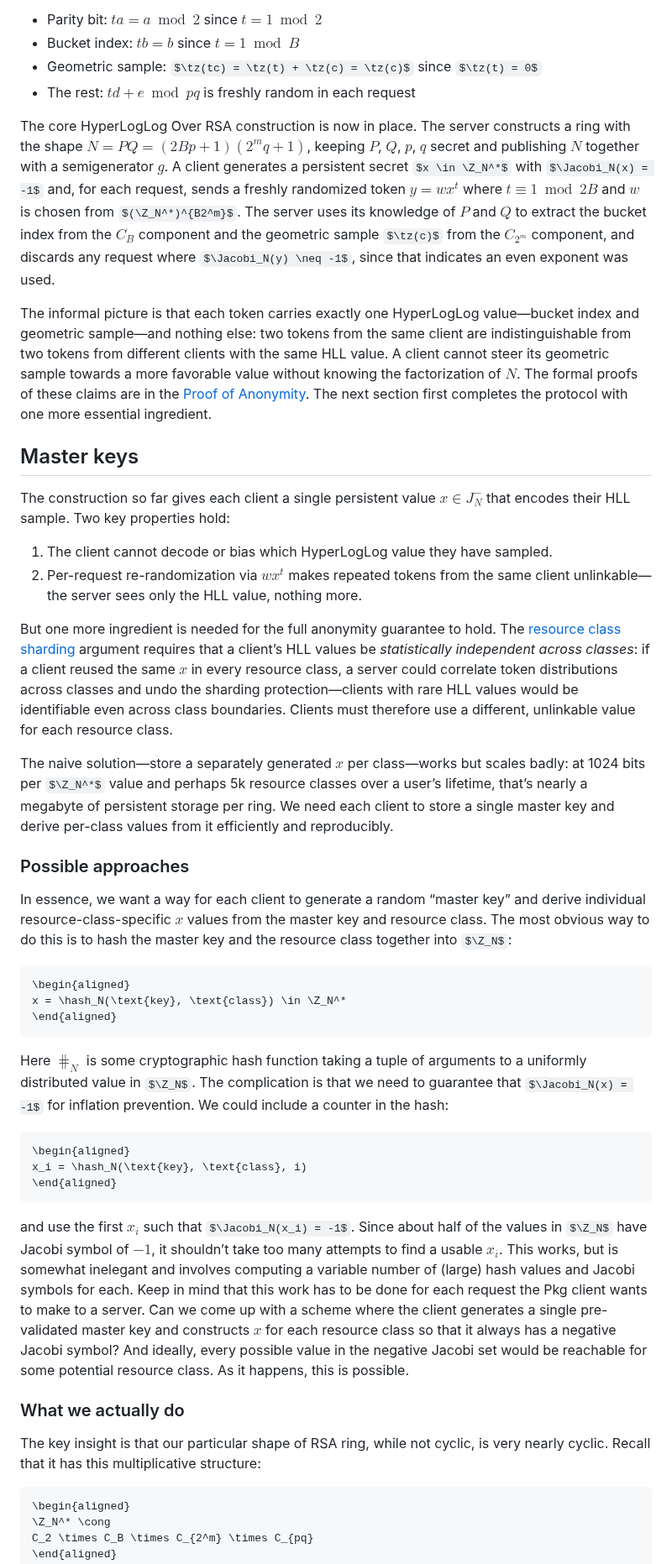
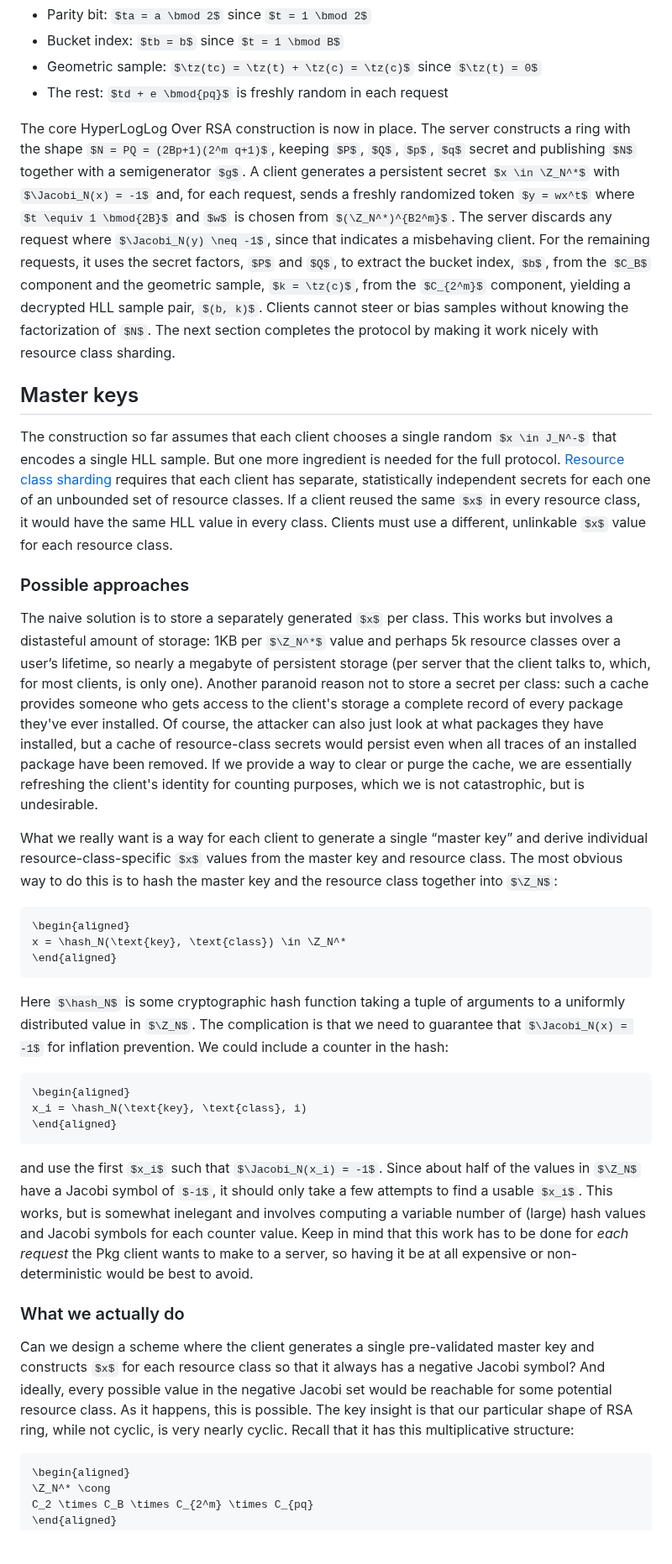
Before and after one commit to StefanKarpinski/HyperLogLogOverRSA.jl, a Markdown page: docs/src/05-hyperloglog-over-rsa.md, the part around one of its changes. Shown at 84% size. Drawn GitHub-style; some formulas as TeX source; blank space fills up the shorter version.

````diff
--- a/docs/src/05-hyperloglog-over-rsa.md
+++ b/docs/src/05-hyperloglog-over-rsa.md
@@ -307,24 +307,17 @@ Spelling these four components out:
 - Geometric sample: $\tz(tc) = \tz(t) + \tz(c) = \tz(c)$ since $\tz(t) = 0$
 - The rest: $td + e \bmod{pq}$ is freshly random in each request
 
-The core HyperLogLog Over RSA construction is now in place. The server constructs a ring with the shape $N = PQ = (2Bp+1)(2^m q+1)$, keeping $P$, $Q$, $p$, $q$ secret and publishing $N$ together with a semigenerator $g$. A client generates a persistent secret $x \in \Z_N^*$ with $\Jacobi_N(x) = -1$ and, for each request, sends a freshly randomized token $y = wx^t$ where $t \equiv 1 \bmod{2B}$ and $w$ is chosen from $(\Z_N^*)^{B2^m}$. The server uses its knowledge of $P$ and $Q$ to extract the bucket index from the $C_B$ component and the geometric sample $\tz(c)$ from the $C_{2^m}$ component, and discards any request where $\Jacobi_N(y) \neq -1$, since that indicates an even exponent was used.
-
-The informal picture is that each token carries exactly one HyperLogLog value—bucket index and geometric sample—and nothing else: two tokens from the same client are indistinguishable from two tokens from different clients with the same HLL value. A client cannot steer its geometric sample towards a more favorable value without knowing the factorization of $N$. The formal proofs of these claims are in the [Proof of Anonymity](09-proof-of-anonymity.md). The next section first completes the protocol with one more essential ingredient.
+The core HyperLogLog Over RSA construction is now in place. The server constructs a ring with the shape $N = PQ = (2Bp+1)(2^m q+1)$, keeping $P$, $Q$, $p$, $q$ secret and publishing $N$ together with a semigenerator $g$. A client generates a persistent secret $x \in \Z_N^*$ with $\Jacobi_N(x) = -1$ and, for each request, sends a freshly randomized token $y = wx^t$ where $t \equiv 1 \bmod{2B}$ and $w$ is chosen from $(\Z_N^*)^{B2^m}$. The server discards any request where $\Jacobi_N(y) \neq -1$, since that indicates a misbehaving client. For the remaining requests, it uses the secret factors, $P$ and $Q$, to extract the bucket index, $b$, from the $C_B$ component and the geometric sample, $k = \tz(c)$, from the $C_{2^m}$ component, yielding a decrypted HLL sample pair, $(b, k)$. Clients cannot steer or bias samples without knowing the factorization of $N$. The next section completes the protocol by making it work nicely with resource class sharding.
 
 ## Master keys
 
-The construction so far gives each client a single persistent value $x \in J_N^-$ that encodes their HLL sample. Two key properties hold:
-
-1. The client cannot decode or bias which HyperLogLog value they have sampled.
-2. Per-request re-randomization via $wx^t$ makes repeated tokens from the same client unlinkable—the server sees only the HLL value, nothing more.
-
-But one more ingredient is needed for the full anonymity guarantee to hold. The [resource class sharding](01-counting-users.md#Resource-class-sharding) argument requires that a client’s HLL values be *statistically independent across classes*: if a client reused the same $x$ in every resource class, a server could correlate token distributions across classes and undo the sharding protection—clients with rare HLL values would be identifiable even across class boundaries. Clients must therefore use a different, unlinkable value for each resource class.
-
-The naive solution—store a separately generated $x$ per class—works but scales badly: at 1024 bits per $\Z_N^*$ value and perhaps 5k resource classes over a user’s lifetime, that’s nearly a megabyte of persistent storage per ring. We need each client to store a single master key and derive per-class values from it efficiently and reproducibly.
+The construction so far assumes that each client chooses a single random $x \in J_N^-$ that encodes a single HLL sample. But one more ingredient is needed for the full protocol. [Resource class sharding](01-counting-users.md#Resource-class-sharding) requires that each client has separate, statistically independent secrets for each one of an unbounded set of resource classes. If a client reused the same $x$ in every resource class, it would have the same HLL value in every class. Clients must use a different, unlinkable $x$ value for each resource class.
 
 ### Possible approaches
 
-In essence, we want a way for each client to generate a random “master key” and derive individual resource-class-specific $x$ values from the master key and resource class. The most obvious way to do this is to hash the master key and the resource class together into $\Z_N$:
+The naive solution is to store a separately generated $x$ per class. This works but involves a distasteful amount of storage: 1KB per $\Z_N^*$ value and perhaps 5k resource classes over a user’s lifetime, so nearly a megabyte of persistent storage (per server that the client talks to, which, for most clients, is only one). Another paranoid reason not to store a secret per class: such a cache provides someone who gets access to the client's storage a complete record of every package they've ever installed. Of course, the attacker can also just look at what packages they have installed, but a cache of resource-class secrets would persist even when all traces of an installed package have been removed. If we provide a way to clear or purge the cache, we are essentially refreshing the client's identity for counting purposes, which we is not catastrophic, but is undesirable.
+
+What we really want is a way for each client to generate a single “master key” and derive individual resource-class-specific $x$ values from the master key and resource class. The most obvious way to do this is to hash the master key and the resource class together into $\Z_N$:
 
 ```math
 \begin{aligned}
@@ -340,11 +333,11 @@ x_i = \hash_N(\text{key}, \text{class}, i)
 \end{aligned}
 ```
 
-and use the first $x_i$ such that $\Jacobi_N(x_i) = -1$. Since about half of the values in $\Z_N$ have Jacobi symbol of $-1$, it shouldn’t take too many attempts to find a usable $x_i$. This works, but is somewhat inelegant and involves computing a variable number of (large) hash values and Jacobi symbols for each. Keep in mind that this work has to be done for each request the Pkg client wants to make to a server. Can we come up with a scheme where the client generates a single pre-validated master key and constructs $x$ for each resource class so that it always has a negative Jacobi symbol? And ideally, every possible value in the negative Jacobi set would be reachable for some potential resource class. As it happens, this is possible.
+and use the first $x_i$ such that $\Jacobi_N(x_i) = -1$. Since about half of the values in $\Z_N$ have a Jacobi symbol of $-1$, it should only take a few attempts to find a usable $x_i$. This works, but is somewhat inelegant and involves computing a variable number of (large) hash values and Jacobi symbols for each counter value. Keep in mind that this work has to be done for *each request* the Pkg client wants to make to a server, so having it be at all expensive or non-deterministic would be best to avoid.
 
 ### What we actually do
 
-The key insight is that our particular shape of RSA ring, while not cyclic, is very nearly cyclic. Recall that it has this multiplicative structure:
+Can we design a scheme where the client generates a single pre-validated master key and constructs $x$ for each resource class so that it always has a negative Jacobi symbol? And ideally, every possible value in the negative Jacobi set would be reachable for some potential resource class. As it happens, this is possible. The key insight is that our particular shape of RSA ring, while not cyclic, is very nearly cyclic. Recall that it has this multiplicative structure:
 
 ```math
 \begin{aligned}
````
Also changed, not shown: other parts of docs/src/05-hyperloglog-over-rsa.md (+18 -12 lines).
